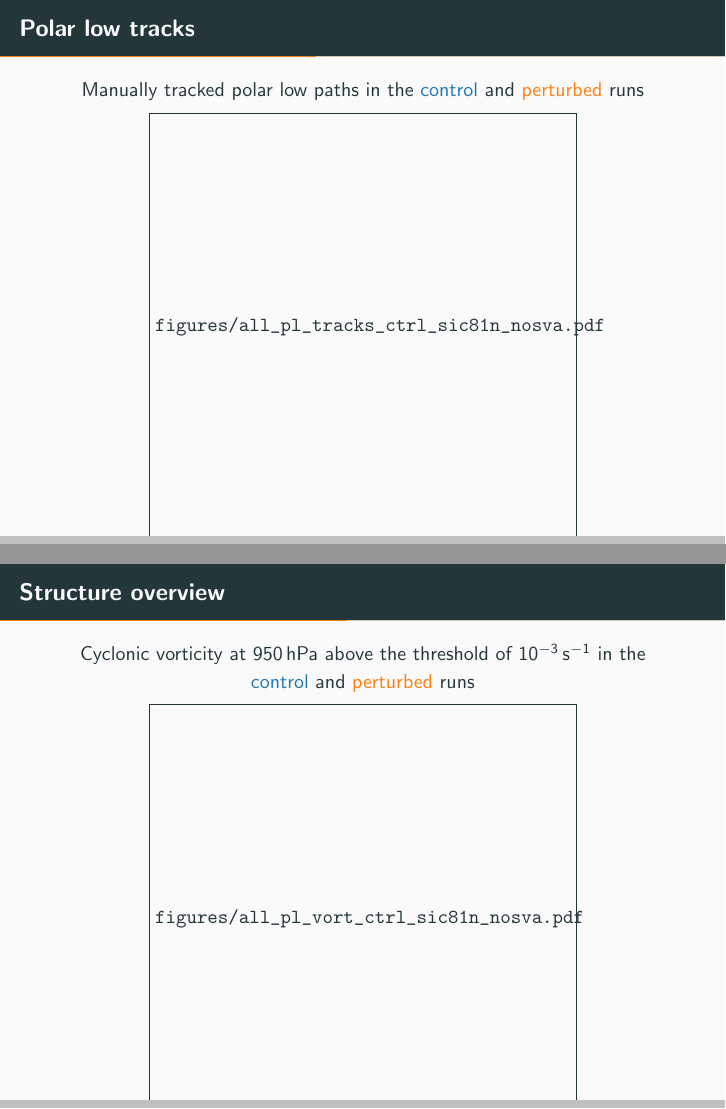
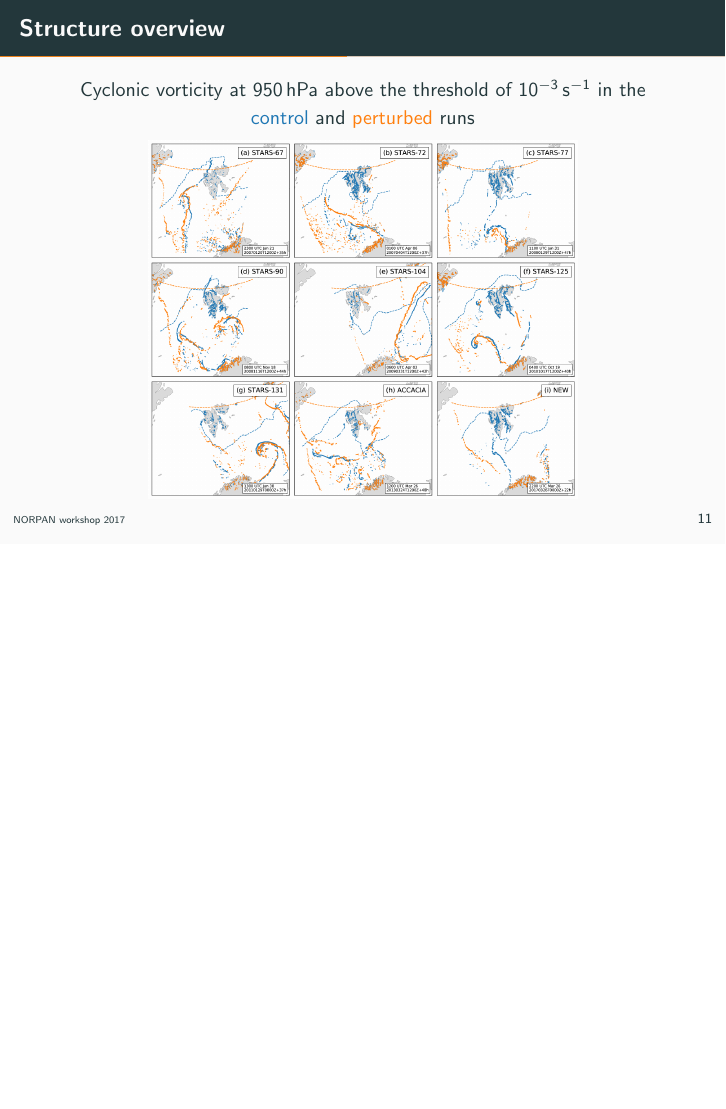
Before and after one commit to dennissergeev/NORPAN-talk-2017-06-07, LaTeX slides (slides.tex): pages 14 and 15 of 30 before the commit and page 15 of 30 after it, the two joined at a grey line, the shorter picture padded with empty space. Compiled offline with pdfLaTeX.

Commit message:
Update on Overleaf.

```diff
--- a/slides.tex
+++ b/slides.tex
@@ -1,4 +1,4 @@
-\documentclass[10pt,draft]{beamer}
+\documentclass[10pt]{beamer}
 
 \usetheme[progressbar=frametitle]{metropolis}
 \usepackage{appendixnumberbeamer}
@@ -209,14 +209,14 @@ SST, sea ice, and orography configuration
 \begin{frame}{Polar low tracks}
 \begin{center}
 Manually tracked polar low paths in the \textcolor{C0}{control} and \textcolor{C1}{perturbed} runs\par
-\includegraphics[width=0.7\textwidth]{{figures/all_pl_tracks_ctrl_sic81n_nosva}.pdf}
+\includegraphics[width=0.7\textwidth]{{figures/all_pl_tracks_ctrl_sic81n_nosva}.png}
 \end{center}
 \end{frame}
 
 \begin{frame}{Structure overview}
 \begin{center}
 Cyclonic vorticity at \SI{950}{hPa} above the threshold of \SI{e-3}{\per\second} in the \textcolor{C0}{control} and \textcolor{C1}{perturbed} runs\par
-\includegraphics[width=0.7\textwidth]{{figures/all_pl_vort_ctrl_sic81n_nosva}.pdf}
+\includegraphics[width=0.7\textwidth]{{figures/all_pl_vort_ctrl_sic81n_nosva}.png}
 \end{center}
 \end{frame}
 
```
